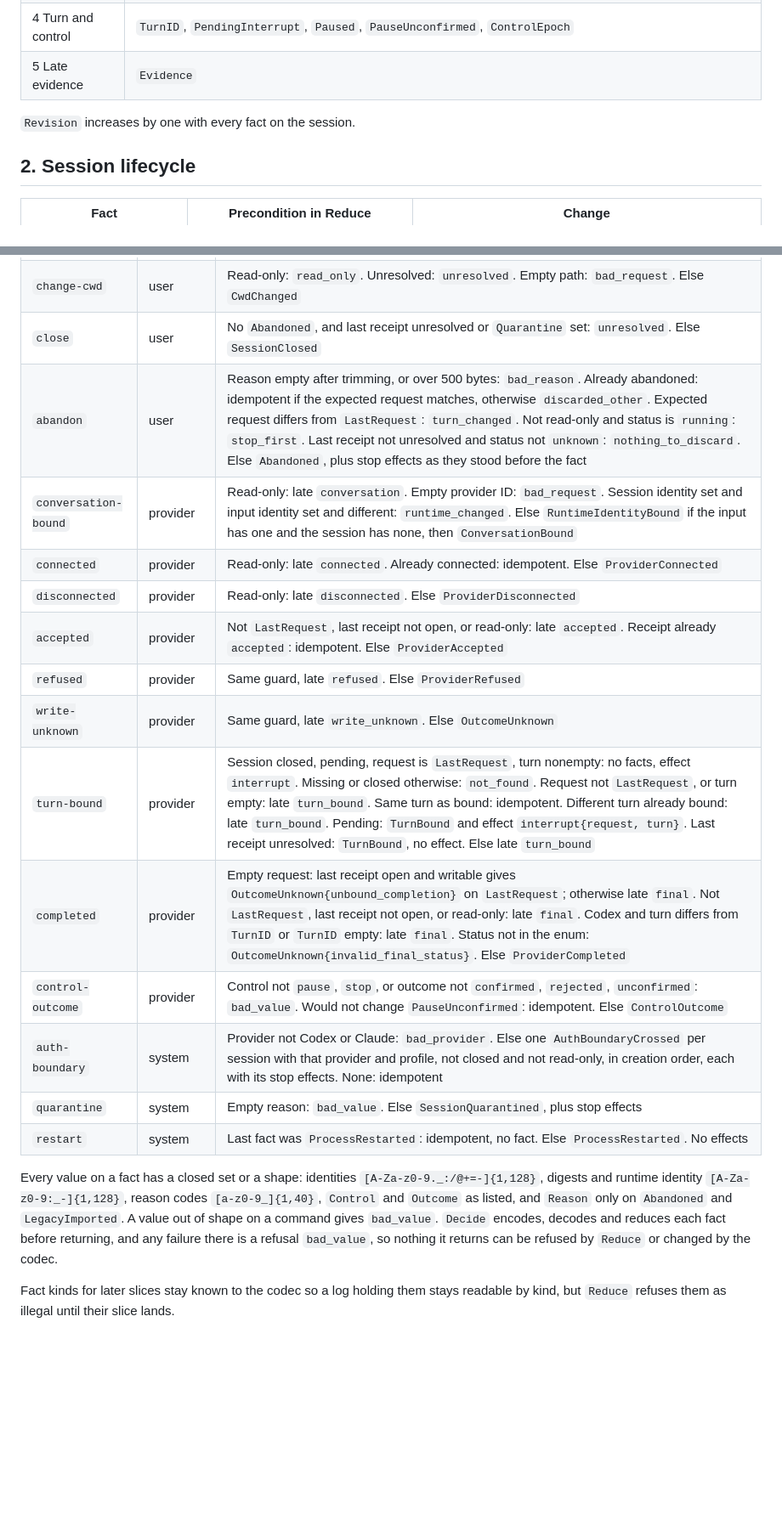
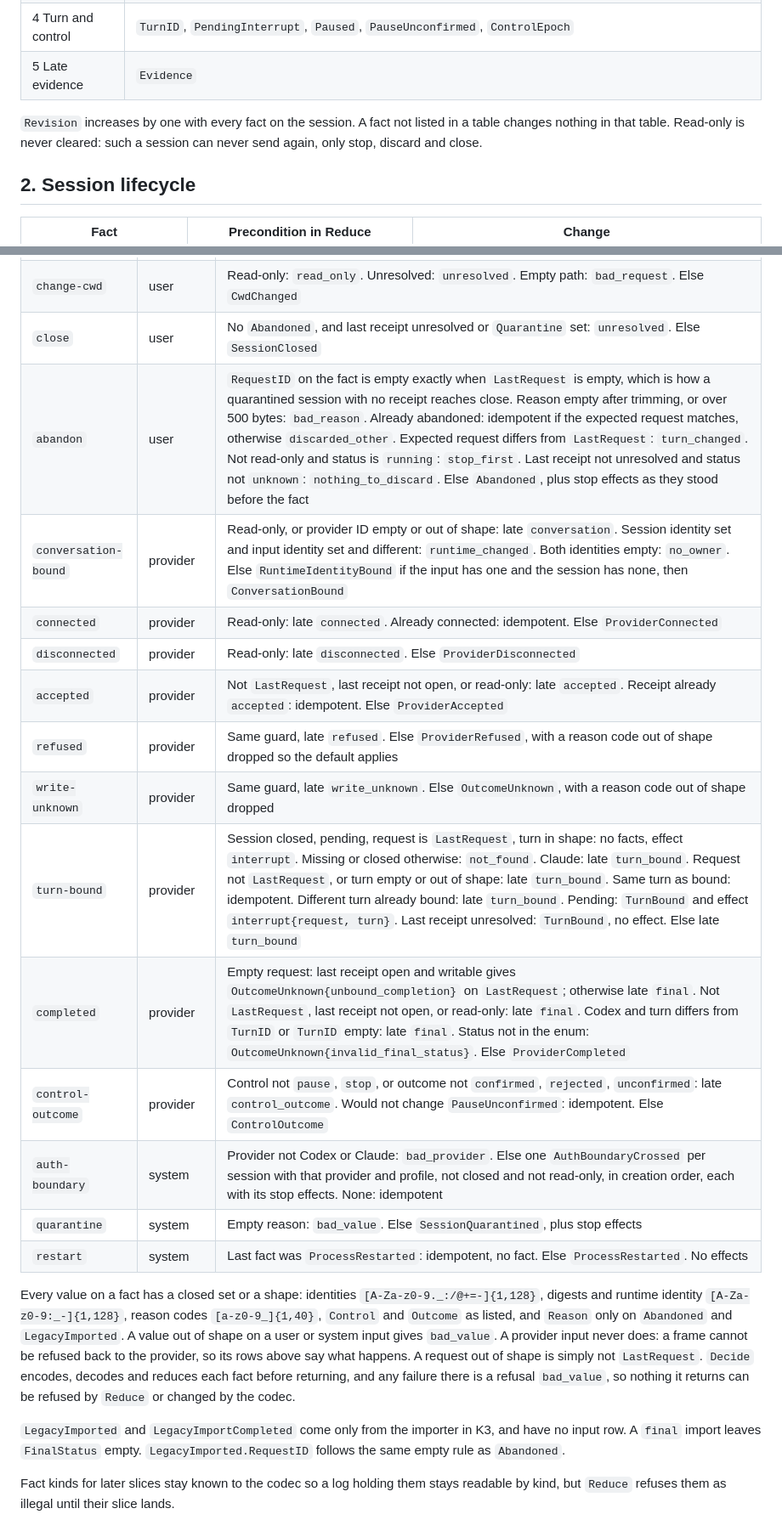
Before and after one commit to ericmacdougall/agent-harness, a Markdown page: plans/CONSOLE-KERNEL-K1A.md, 2 parts joined by grey strips. Shown at 85% size. GitHub-like rendering; blank space fills up the shorter version.

```diff
--- a/plans/CONSOLE-KERNEL-K1A.md
+++ b/plans/CONSOLE-KERNEL-K1A.md
@@ -15,7 +15,7 @@ Each field belongs to exactly one table.
 | 4 Turn and control | `TurnID`, `PendingInterrupt`, `Paused`, `PauseUnconfirmed`, `ControlEpoch` |
 | 5 Late evidence | `Evidence` |
 
-`Revision` increases by one with every fact on the session.
+`Revision` increases by one with every fact on the session. A fact not listed in a table changes nothing in that table. Read-only is never cleared: such a session can never send again, only stop, discard and close.
 
 ## 2. Session lifecycle
 
@@ -117,21 +117,23 @@ Effects are returned with the decision, in the order listed. A refusal returns n
 | `pause`, `stop` | user | Read-only: no facts, stop effects; refuse `read_only` if there are none. Last receipt `unknown`: `ControlRequested{stop}` only if owed and not already pending, plus stop effects; refuse `nothing_to_stop` if there is neither. Otherwise `ControlRequested{pause or stop}`, plus stop effects |
 | `change-cwd` | user | Read-only: `read_only`. Unresolved: `unresolved`. Empty path: `bad_request`. Else `CwdChanged` |
 | `close` | user | No `Abandoned`, and last receipt unresolved or `Quarantine` set: `unresolved`. Else `SessionClosed` |
-| `abandon` | user | Reason empty after trimming, or over 500 bytes: `bad_reason`. Already abandoned: idempotent if the expected request matches, otherwise `discarded_other`. Expected request differs from `LastRequest`: `turn_changed`. Not read-only and status is `running`: `stop_first`. Last receipt not unresolved and status not `unknown`: `nothing_to_discard`. Else `Abandoned`, plus stop effects as they stood before the fact |
-| `conversation-bound` | provider | Read-only: late `conversation`. Empty provider ID: `bad_request`. Session identity set and input identity set and different: `runtime_changed`. Else `RuntimeIdentityBound` if the input has one and the session has none, then `ConversationBound` |
+| `abandon` | user | `RequestID` on the fact is empty exactly when `LastRequest` is empty, which is how a quarantined session with no receipt reaches close. Reason empty after trimming, or over 500 bytes: `bad_reason`. Already abandoned: idempotent if the expected request matches, otherwise `discarded_other`. Expected request differs from `LastRequest`: `turn_changed`. Not read-only and status is `running`: `stop_first`. Last receipt not unresolved and status not `unknown`: `nothing_to_discard`. Else `Abandoned`, plus stop effects as they stood before the fact |
+| `conversation-bound` | provider | Read-only, or provider ID empty or out of shape: late `conversation`. Session identity set and input identity set and different: `runtime_changed`. Both identities empty: `no_owner`. Else `RuntimeIdentityBound` if the input has one and the session has none, then `ConversationBound` |
 | `connected` | provider | Read-only: late `connected`. Already connected: idempotent. Else `ProviderConnected` |
 | `disconnected` | provider | Read-only: late `disconnected`. Else `ProviderDisconnected` |
 | `accepted` | provider | Not `LastRequest`, last receipt not open, or read-only: late `accepted`. Receipt already `accepted`: idempotent. Else `ProviderAccepted` |
-| `refused` | provider | Same guard, late `refused`. Else `ProviderRefused` |
-| `write-unknown` | provider | Same guard, late `write_unknown`. Else `OutcomeUnknown` |
-| `turn-bound` | provider | Session closed, pending, request is `LastRequest`, turn nonempty: no facts, effect `interrupt`. Missing or closed otherwise: `not_found`. Request not `LastRequest`, or turn empty: late `turn_bound`. Same turn as bound: idempotent. Different turn already bound: late `turn_bound`. Pending: `TurnBound` and effect `interrupt{request, turn}`. Last receipt unresolved: `TurnBound`, no effect. Else late `turn_bound` |
+| `refused` | provider | Same guard, late `refused`. Else `ProviderRefused`, with a reason code out of shape dropped so the default applies |
+| `write-unknown` | provider | Same guard, late `write_unknown`. Else `OutcomeUnknown`, with a reason code out of shape dropped |
+| `turn-bound` | provider | Session closed, pending, request is `LastRequest`, turn in shape: no facts, effect `interrupt`. Missing or closed otherwise: `not_found`. Claude: late `turn_bound`. Request not `LastRequest`, or turn empty or out of shape: late `turn_bound`. Same turn as bound: idempotent. Different turn already bound: late `turn_bound`. Pending: `TurnBound` and effect `interrupt{request, turn}`. Last receipt unresolved: `TurnBound`, no effect. Else late `turn_bound` |
 | `completed` | provider | Empty request: last receipt open and writable gives `OutcomeUnknown{unbound_completion}` on `LastRequest`; otherwise late `final`. Not `LastRequest`, last receipt not open, or read-only: late `final`. Codex and turn differs from `TurnID` or `TurnID` empty: late `final`. Status not in the enum: `OutcomeUnknown{invalid_final_status}`. Else `ProviderCompleted` |
-| `control-outcome` | provider | Control not `pause`, `stop`, or outcome not `confirmed`, `rejected`, `unconfirmed`: `bad_value`. Would not change `PauseUnconfirmed`: idempotent. Else `ControlOutcome` |
+| `control-outcome` | provider | Control not `pause`, `stop`, or outcome not `confirmed`, `rejected`, `unconfirmed`: late `control_outcome`. Would not change `PauseUnconfirmed`: idempotent. Else `ControlOutcome` |
 | `auth-boundary` | system | Provider not Codex or Claude: `bad_provider`. Else one `AuthBoundaryCrossed` per session with that provider and profile, not closed and not read-only, in creation order, each with its stop effects. None: idempotent |
 | `quarantine` | system | Empty reason: `bad_value`. Else `SessionQuarantined`, plus stop effects |
 | `restart` | system | Last fact was `ProcessRestarted`: idempotent, no fact. Else `ProcessRestarted`. No effects |
 
-Every value on a fact has a closed set or a shape: identities `[A-Za-z0-9._:/@+=-]{1,128}`, digests and runtime identity `[A-Za-z0-9:_-]{1,128}`, reason codes `[a-z0-9_]{1,40}`, `Control` and `Outcome` as listed, and `Reason` only on `Abandoned` and `LegacyImported`. A value out of shape on a command gives `bad_value`. `Decide` encodes, decodes and reduces each fact before returning, and any failure there is a refusal `bad_value`, so nothing it returns can be refused by `Reduce` or changed by the codec.
+Every value on a fact has a closed set or a shape: identities `[A-Za-z0-9._:/@+=-]{1,128}`, digests and runtime identity `[A-Za-z0-9:_-]{1,128}`, reason codes `[a-z0-9_]{1,40}`, `Control` and `Outcome` as listed, and `Reason` only on `Abandoned` and `LegacyImported`. A value out of shape on a user or system input gives `bad_value`. A provider input never does: a frame cannot be refused back to the provider, so its rows above say what happens. A request out of shape is simply not `LastRequest`. `Decide` encodes, decodes and reduces each fact before returning, and any failure there is a refusal `bad_value`, so nothing it returns can be refused by `Reduce` or changed by the codec.
+
+`LegacyImported` and `LegacyImportCompleted` come only from the importer in K3, and have no input row. A `final` import leaves `FinalStatus` empty. `LegacyImported.RequestID` follows the same empty rule as `Abandoned`.
 
 Fact kinds for later slices stay known to the codec so a log holding them stays readable by kind, but `Reduce` refuses them as illegal until their slice lands.
 
```
Also changed, not shown: other parts of plans/CONSOLE-KERNEL-K1A.md (+23 -9 lines), plans/CONSOLE-KERNEL.md (+1 -1 lines).
